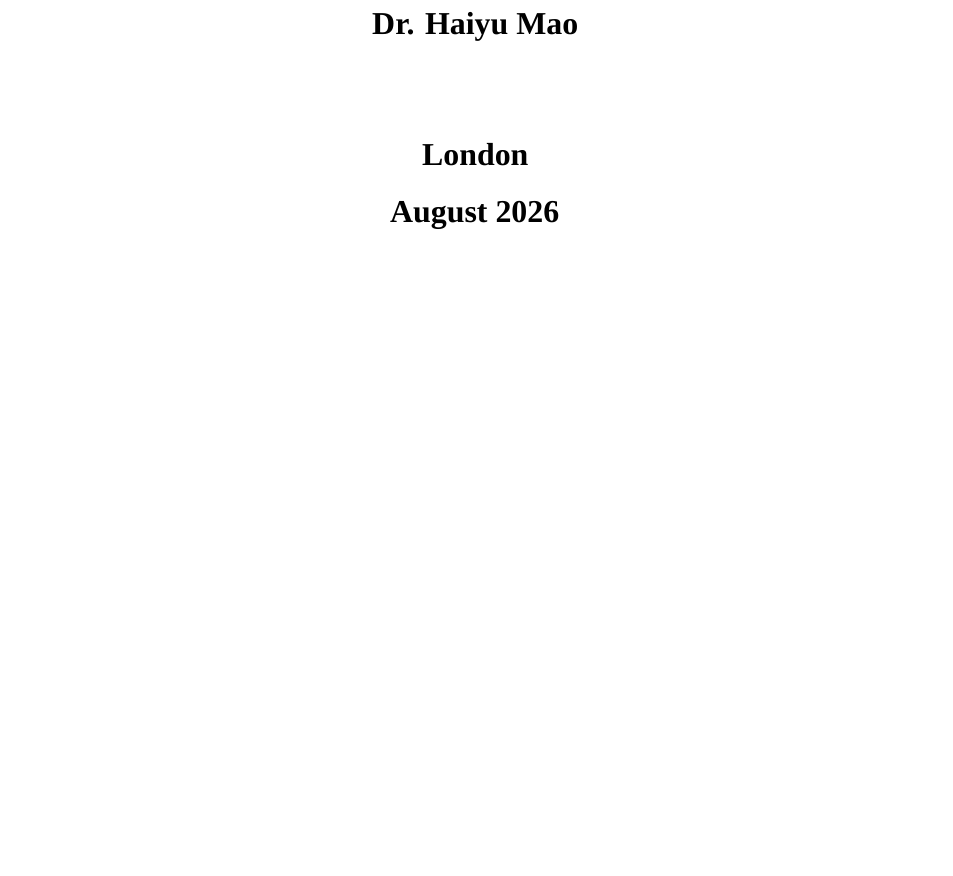
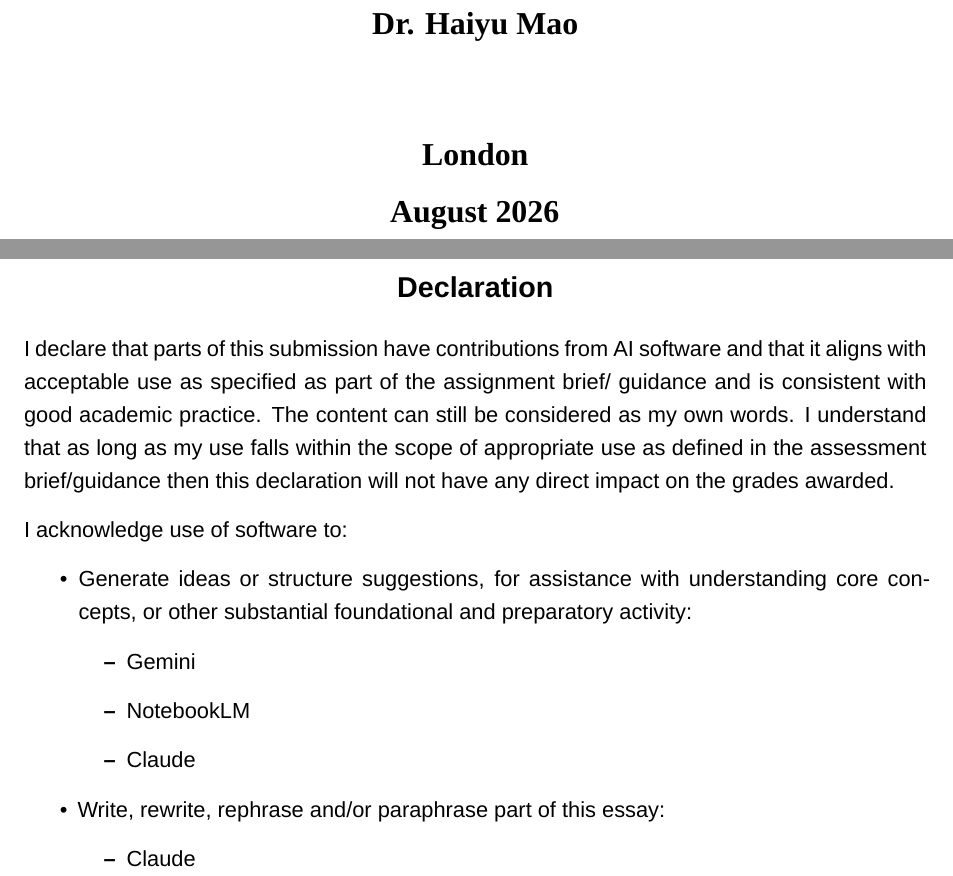
Before and after one commit to idanhochman/capim, a LaTeX document (doc/main.tex): part of page 1 of 47 before the commit and two parts of pages 1 and 2 of 48 after it, the two joined at a grey line, cut so that both start at the same text, the shorter picture padded with empty space. Compiled offline with XeLaTeX; a missing font is replaced by an installed copy or a similar font.

Commit message:
final review

```diff
--- a/doc/main.tex
+++ b/doc/main.tex
@@ -94,6 +94,28 @@
 \endgroup
 \end{titlepage}
 \pagenumbering{roman}
+
+
+% ---------- Declaration Section ----------
+
+\newpage
+\section*{\centering Declaration}
+
+I declare that parts of this submission have contributions from AI software and that it aligns with acceptable use as specified as part of the assignment brief/ guidance and is consistent with good academic practice. The content can still be considered as my own words. I understand that as long as my use falls within the scope of appropriate use as defined in the assessment brief/guidance then this declaration will not have any direct impact on the grades awarded.
+
+I acknowledge use of software to:
+\begin{itemize}
+    \item Generate ideas or structure suggestions, for assistance with understanding core concepts, or other substantial foundational and preparatory activity:
+    \begin{itemize}
+        \item Gemini
+        \item NotebookLM
+        \item Claude
+    \end{itemize}
+    \item Write, rewrite, rephrase and/or paraphrase part of this essay:
+    \begin{itemize}
+        \item Claude
+    \end{itemize}
+\end{itemize}
 
 
 % ---------- Abstract Section ----------
```
